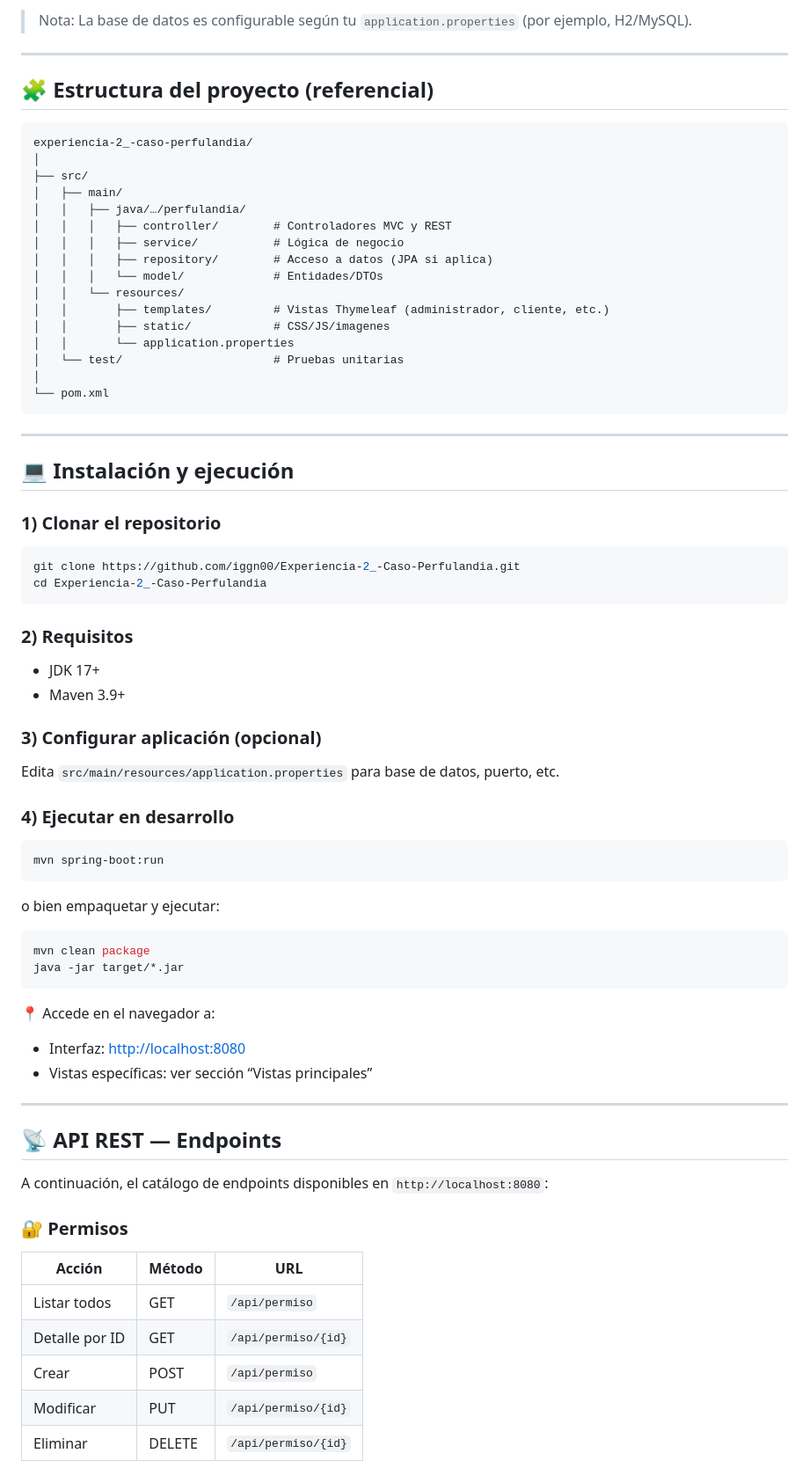
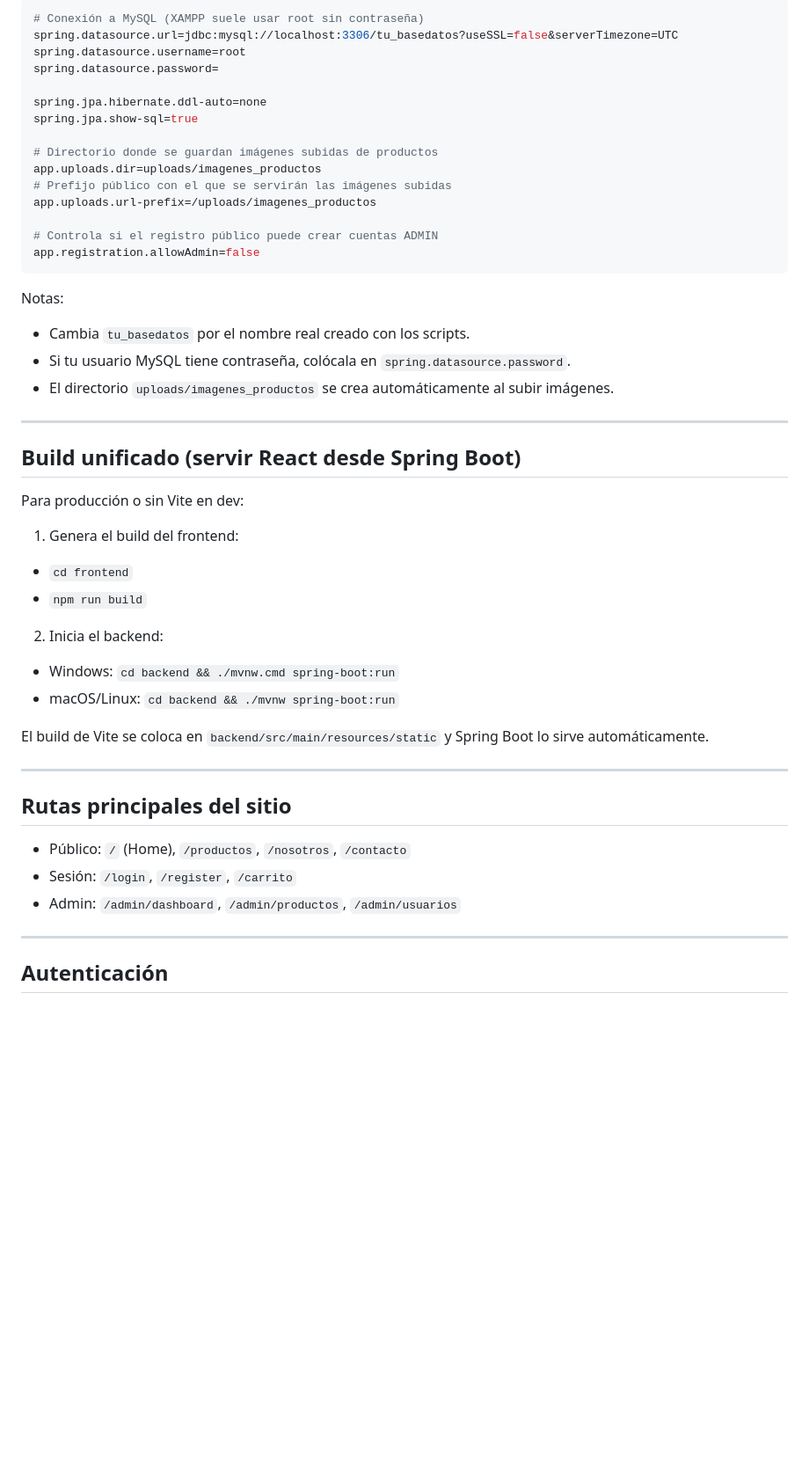
Before and after one commit to iggn00/Dulce-Vida-Web, a Markdown page: README.md, the part around one of its changes. Shown at 88% size. GitHub-like rendering; blank space fills up the shorter version.

````diff
--- a/README.md
+++ b/README.md
@@ -48,74 +65,54 @@ Accesos rápidos en tu entorno local (puerto por defecto 8080):
 
-> Nota: La base de datos es configurable según tu `application.properties` (por ejemplo, H2/MySQL).
+```properties
+# Conexión a MySQL (XAMPP suele usar root sin contraseña)
+spring.datasource.url=jdbc:mysql://localhost:3306/tu_basedatos?useSSL=false&serverTimezone=UTC
+spring.datasource.username=root
+spring.datasource.password=
+
+spring.jpa.hibernate.ddl-auto=none
+spring.jpa.show-sql=true
+
+# Directorio donde se guardan imágenes subidas de productos
+app.uploads.dir=uploads/imagenes_productos
+# Prefijo público con el que se servirán las imágenes subidas
+app.uploads.url-prefix=/uploads/imagenes_productos
+
+# Controla si el registro público puede crear cuentas ADMIN
+app.registration.allowAdmin=false
+```
+
+Notas:
+- Cambia `tu_basedatos` por el nombre real creado con los scripts.
+- Si tu usuario MySQL tiene contraseña, colócala en `spring.datasource.password`.
+- El directorio `uploads/imagenes_productos` se crea automáticamente al subir imágenes.
 
 ---
 
-## 🧩 Estructura del proyecto (referencial)
+## Build unificado (servir React desde Spring Boot)
 
-```
-experiencia-2_-caso-perfulandia/
-│
-├── src/
-│   ├── main/
-│   │   ├── java/…/perfulandia/
-│   │   │   ├── controller/        # Controladores MVC y REST
-│   │   │   ├── service/           # Lógica de negocio
-│   │   │   ├── repository/        # Acceso a datos (JPA si aplica)
-│   │   │   └── model/             # Entidades/DTOs
-│   │   └── resources/
-│   │       ├── templates/         # Vistas Thymeleaf (administrador, cliente, etc.)
-│   │       ├── static/            # CSS/JS/imagenes
-│   │       └── application.properties
-│   └── test/                      # Pruebas unitarias
-│
-└── pom.xml
-```
+Para producción o sin Vite en dev:
+
+1) Genera el build del frontend:
+- `cd frontend`
+- `npm run build`
+
+2) Inicia el backend:
+- Windows: `cd backend && ./mvnw.cmd spring-boot:run`
+- macOS/Linux: `cd backend && ./mvnw spring-boot:run`
+
+El build de Vite se coloca en `backend/src/main/resources/static` y Spring Boot lo sirve automáticamente.
 
 ---
 
-## 💻 Instalación y ejecución
+## Rutas principales del sitio
 
-### 1) Clonar el repositorio
-```bash
-git clone https://github.com/iggn00/Experiencia-2_-Caso-Perfulandia.git
-cd Experiencia-2_-Caso-Perfulandia
-```
-
-### 2) Requisitos
-- JDK 17+
-- Maven 3.9+
-
-### 3) Configurar aplicación (opcional)
-Edita `src/main/resources/application.properties` para base de datos, puerto, etc.
-
-### 4) Ejecutar en desarrollo
-```bash
-mvn spring-boot:run
-```
-
-o bien empaquetar y ejecutar:
-
-```bash
-mvn clean package
-java -jar target/*.jar
-```
-
-📍 Accede en el navegador a:
-- Interfaz: [http://localhost:8080](http://localhost:8080)
-- Vistas específicas: ver sección “Vistas principales”
+- Público: `/` (Home), `/productos`, `/nosotros`, `/contacto`
+- Sesión: `/login`, `/register`, `/carrito`
+- Admin: `/admin/dashboard`, `/admin/productos`, `/admin/usuarios`
 
 ---
 
-## 📡 API REST — Endpoints
 
-A continuación, el catálogo de endpoints disponibles en `http://localhost:8080`:
+## Autenticación
 
-### 🔐 Permisos
-| Acción                  | Método | URL                                      |
-|------------------------|--------|------------------------------------------|
-| Listar todos           | GET    | `/api/permiso`                           |
-| Detalle por ID         | GET    | `/api/permiso/{id}`                      |
-| Crear                  | POST   | `/api/permiso`                           |
-| Modificar              | PUT    | `/api/permiso/{id}`                      |
-| Eliminar               | DELETE | `/api/permiso/{id}`                      |
 
````
Also changed, not shown: other parts of README.md (+152 -110 lines).
